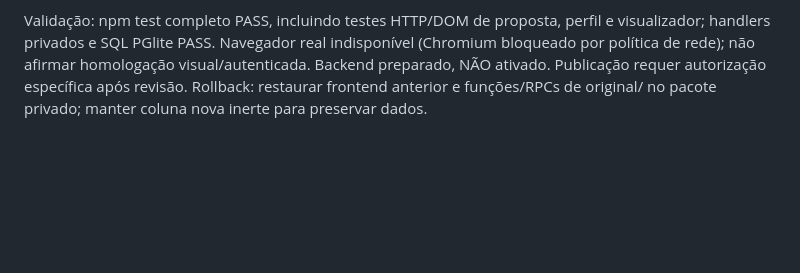
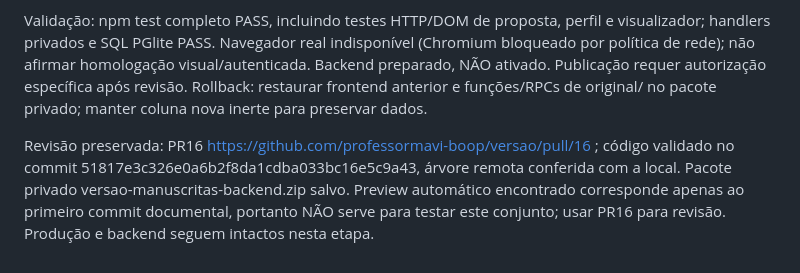
Before and after one commit to professormavi-boop/versao, a Markdown page: CONTINUIDADE.md, the part around the change. GitHub-like rendering; blank space fills up the shorter version.

Commit message:
Registrar validações e limites da revisão PR16

```diff
--- a/CONTINUIDADE.md
+++ b/CONTINUIDADE.md
@@ -360,3 +360,5 @@ Impacto preparado: rounds.handwritten_only boolean default false; duas RPCs de s
 - [x] Corrigir openEssay para PDF/texto convertido, mantendo exibição inline e fallback; testar imagem/PDF/arquivo ausente/erro. Arquivos: correction.e12.js, enhancements.e12.css, index.html, tests/essay-viewer.cjs, package.json. Database nenhum impacto nesta correção.
 
 Validação: npm test completo PASS, incluindo testes HTTP/DOM de proposta, perfil e visualizador; handlers privados e SQL PGlite PASS. Navegador real indisponível (Chromium bloqueado por política de rede); não afirmar homologação visual/autenticada. Backend preparado, NÃO ativado. Publicação requer autorização específica após revisão. Rollback: restaurar frontend anterior e funções/RPCs de original/ no pacote privado; manter coluna nova inerte para preservar dados.
+
+Revisão preservada: PR16 https://github.com/professormavi-boop/versao/pull/16 ; código validado no commit 51817e3c326e0a6b2f8da1cdba033bc16e5c9a43, árvore remota conferida com a local. Pacote privado versao-manuscritas-backend.zip salvo. Preview automático encontrado corresponde apenas ao primeiro commit documental, portanto NÃO serve para testar este conjunto; usar PR16 para revisão. Produção e backend seguem intactos nesta etapa.
```
